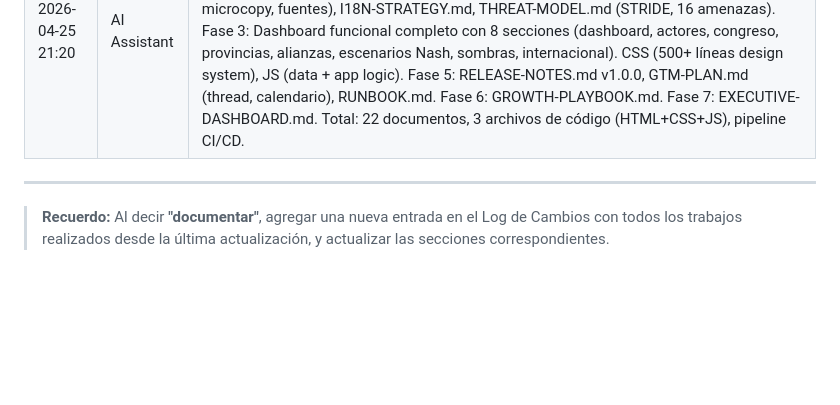
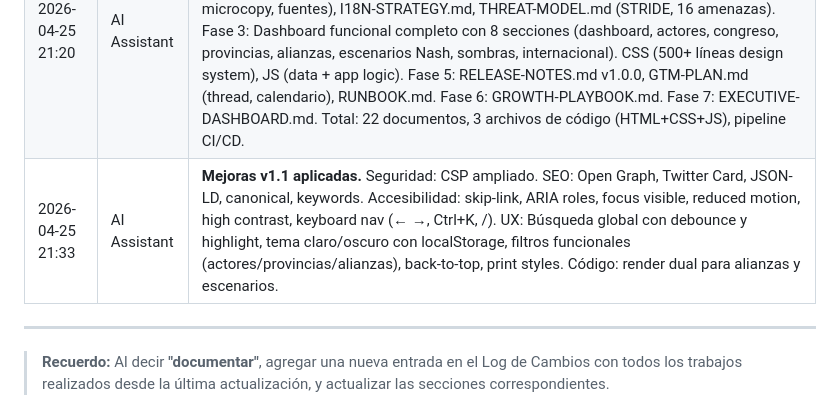
Before and after one commit to pabloeckert/nash-dashboard, a Markdown page: Documents/DOCUMENTACION.md, the part around the change. Drawn GitHub-style; blank space fills up the shorter version.

Commit message:
📝 documentar: mejoras v1.1 registradas

```diff
--- a/Documents/DOCUMENTACION.md
+++ b/Documents/DOCUMENTACION.md
@@ -239,6 +239,7 @@ _(Pendiente: Customer Success + Technical Support + RevOps)_
 | 2026-04-25 21:14 | AI Assistant | Primera ejecución del comando "documentar". Actualización de DOCUMENTACION.md con avances, ADRs (5 decisiones), sección DevOps actualizada. Registro de trabajo completo en log |
 | 2026-04-25 21:16 | AI Assistant | Continuación Fase 0: creado PRODUCT-VISION.md (north star metrics, MVP features, roadmap), SECURITY-BASELINE.md (10 amenazas, controles), COMPLIANCE-CHECKLIST.md (6 categorías regulatorias), RISK-REGISTER.md (10 riesgos), BACKLOG.md (28 historias, 159 SP). CI/CD con GitHub Actions para deploy a GitHub Pages. index.html placeholder con dark theme y CSP. 8 ADRs nuevos (ADR-006 a ADR-013). |
 | 2026-04-25 21:20 | AI Assistant | **Ejecución completa de todas las fases (Fase 0→7).** Fase 1: RESEARCH-REPORT.md (8 competidores, 6 segmentos), USER-PERSONAS.md (4 personas). Fase 2: DESIGN-SYSTEM.md (paleta, tipografía, componentes), WIREFRAMES.md (5 pantallas, 3 flujos), TEST-STRATEGY.md (8 niveles, 43 test cases), CONTENT-STYLE-GUIDE.md (tono, microcopy, fuentes), I18N-STRATEGY.md, THREAT-MODEL.md (STRIDE, 16 amenazas). Fase 3: Dashboard funcional completo con 8 secciones (dashboard, actores, congreso, provincias, alianzas, escenarios Nash, sombras, internacional). CSS (500+ líneas design system), JS (data + app logic). Fase 5: RELEASE-NOTES.md v1.0.0, GTM-PLAN.md (thread, calendario), RUNBOOK.md. Fase 6: GROWTH-PLAYBOOK.md. Fase 7: EXECUTIVE-DASHBOARD.md. Total: 22 documentos, 3 archivos de código (HTML+CSS+JS), pipeline CI/CD. |
+| 2026-04-25 21:33 | AI Assistant | **Mejoras v1.1 aplicadas.** Seguridad: CSP ampliado. SEO: Open Graph, Twitter Card, JSON-LD, canonical, keywords. Accesibilidad: skip-link, ARIA roles, focus visible, reduced motion, high contrast, keyboard nav (← →, Ctrl+K, /). UX: Búsqueda global con debounce y highlight, tema claro/oscuro con localStorage, filtros funcionales (actores/provincias/alianzas), back-to-top, print styles. Código: render dual para alianzas y escenarios. |
 
 ---
 
```
